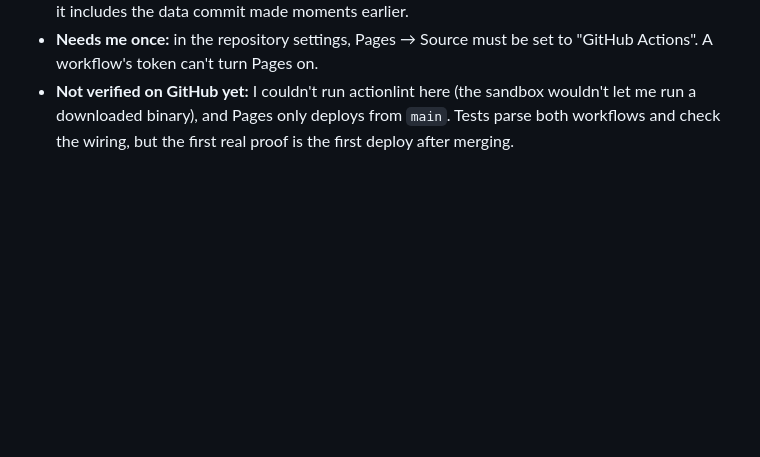
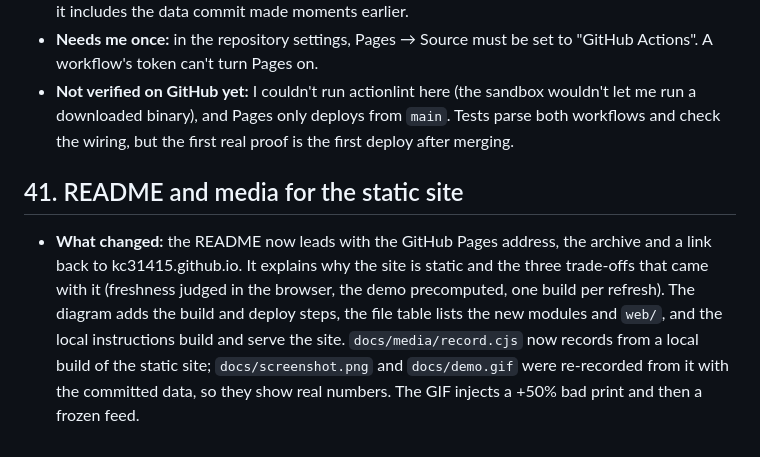
Before and after one commit to KC31415/morning-brief, a Markdown page: docs/build-notes.md, the part around the change. Drawn GitHub-style; blank space fills up the shorter version.

```diff
--- a/docs/build-notes.md
+++ b/docs/build-notes.md
@@ -375,3 +375,7 @@ These cover one stretch of about 120 sessions, so a more stressed period could w
 - **Decisions:** the built site isn't committed (`public/` is gitignored); Pages serves the uploaded artifact. Only one deploy runs at a time, and a newer one waits rather than cancelling a deploy in progress. The build checks out `main` explicitly rather than the commit that started the refresh, so it includes the data commit made moments earlier.
 - **Needs me once:** in the repository settings, Pages → Source must be set to "GitHub Actions". A workflow's token can't turn Pages on.
 - **Not verified on GitHub yet:** I couldn't run actionlint here (the sandbox wouldn't let me run a downloaded binary), and Pages only deploys from `main`. Tests parse both workflows and check the wiring, but the first real proof is the first deploy after merging.
+
+## 41. README and media for the static site
+
+- **What changed:** the README now leads with the GitHub Pages address, the archive and a link back to kc31415.github.io. It explains why the site is static and the three trade-offs that came with it (freshness judged in the browser, the demo precomputed, one build per refresh). The diagram adds the build and deploy steps, the file table lists the new modules and `web/`, and the local instructions build and serve the site. `docs/media/record.cjs` now records from a local build of the static site; `docs/screenshot.png` and `docs/demo.gif` were re-recorded from it with the committed data, so they show real numbers. The GIF injects a +50% bad print and then a frozen feed.
```
Also changed, not shown: README.md (+30 -9 lines), docs/demo.gif, docs/screenshot.png, 1 other file.
